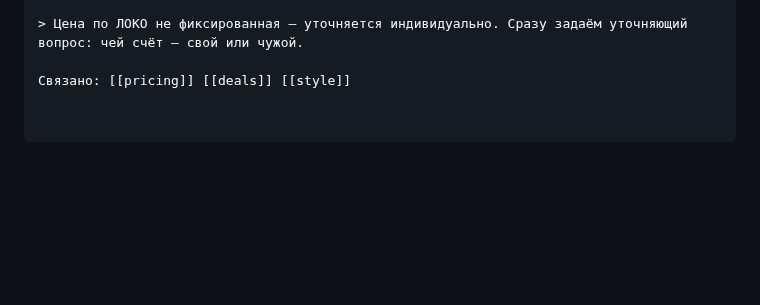
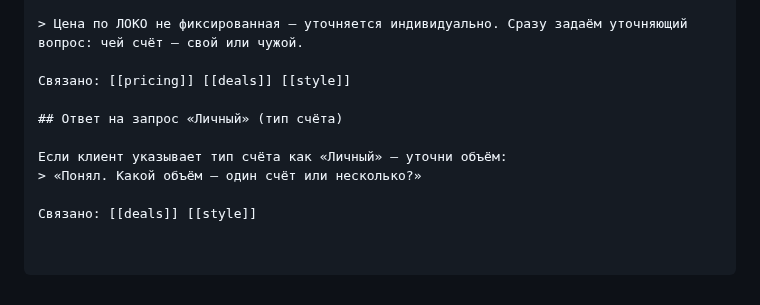
Before and after one commit to simba-stack/workchat-bot, a Markdown page: knowledge/faq.md, the part around the change. Drawn GitHub-style; blank space fills up the shorter version.

Commit message:
ai-knowledge: шаблон уточняющего ответа на тип счёта «Личный»

```diff
--- a/knowledge/faq.md
+++ b/knowledge/faq.md
@@ -1488,3 +1488,10 @@ A: ...
 > Цена по ЛОКО не фиксированная — уточняется индивидуально. Сразу задаём уточняющий вопрос: чей счёт — свой или чужой.
 
 Связано: [[pricing]] [[deals]] [[style]]
+
+## Ответ на запрос «Личный» (тип счёта)
+
+Если клиент указывает тип счёта как «Личный» — уточни объём:
+> «Понял. Какой объём — один счёт или несколько?»
+
+Связано: [[deals]] [[style]]
```
